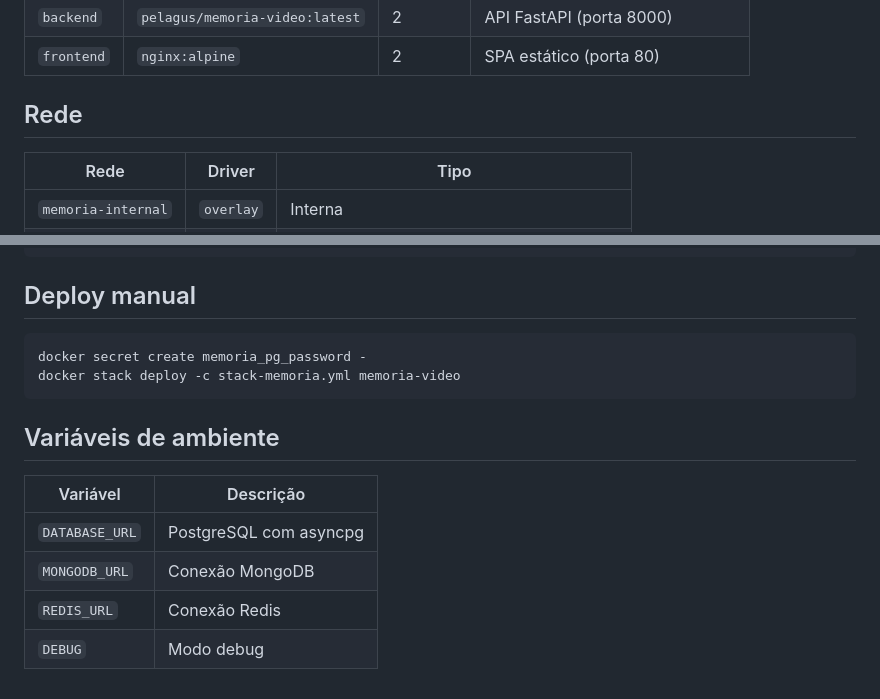
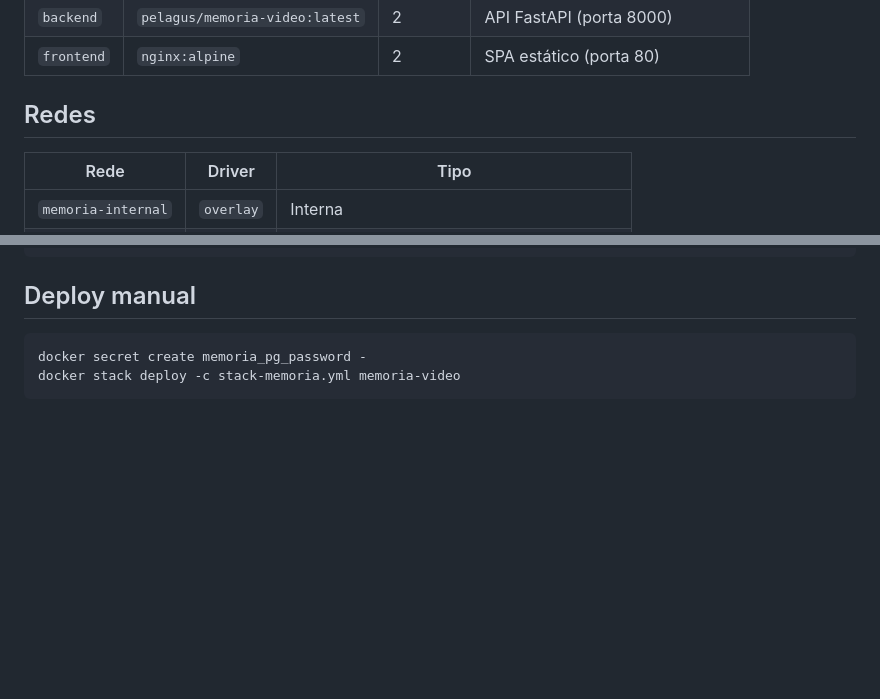
Before and after one commit to prometheapelagus-cloud/memoria-video, a Markdown page: docs/STACK-MEMORIA.md, 2 parts joined by grey strips. Rendered like a GitHub page; blank space fills up the shorter version.

````diff
--- a/docs/STACK-MEMORIA.md
+++ b/docs/STACK-MEMORIA.md
@@ -153,7 +212,7 @@ networks:
 | `backend` | `pelagus/memoria-video:latest` | 2 | API FastAPI (porta 8000) |
 | `frontend` | `nginx:alpine` | 2 | SPA estático (porta 80) |
 
-## Rede
+## Redes
 
 | Rede | Driver | Tipo |
 |------|--------|------|
@@ -189,12 +248,3 @@ Tag:  pelagus/memoria-video:latest
 docker secret create memoria_pg_password -
 docker stack deploy -c stack-memoria.yml memoria-video
 ```
-
-## Variáveis de ambiente
-
-| Variável | Descrição |
-|----------|-----------|
-| `DATABASE_URL` | PostgreSQL com asyncpg |
-| `MONGODB_URL` | Conexão MongoDB |
-| `REDIS_URL` | Conexão Redis |
-| `DEBUG` | Modo debug |
````
Also changed, not shown: other parts of docs/STACK-MEMORIA.md (+84 -25 lines).
